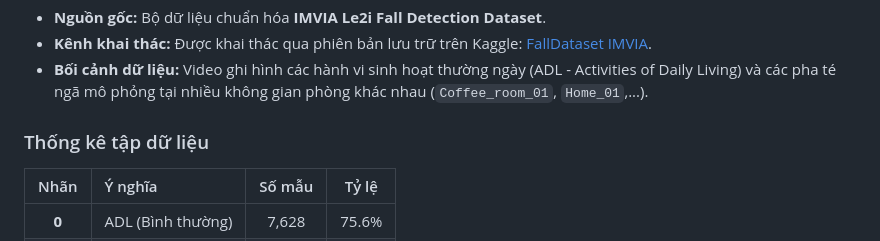
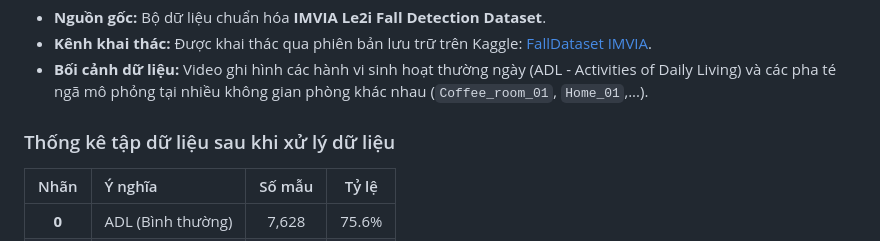
Before and after one commit to ChucNamNo/Fall-Detection, a Markdown page: README.md, the part around the change. Rendered like a GitHub page.

```diff
--- a/README.md
+++ b/README.md
@@ -57,7 +57,7 @@ Hệ thống phát hiện hành vi té ngã theo thời gian thực dựa trên
 * **Kênh khai thác:** Được khai thác qua phiên bản lưu trữ trên Kaggle: [FallDataset IMVIA](https://www.kaggle.com/datasets/tuyenldvn/falldataset-imvia/data).
 * **Bối cảnh dữ liệu:** Video ghi hình các hành vi sinh hoạt thường ngày (ADL - Activities of Daily Living) và các pha té ngã mô phỏng tại nhiều không gian phòng khác nhau (`Coffee_room_01`, `Home_01`,...).
 
-### Thống kê tập dữ liệu
+### Thống kê tập dữ liệu sau khi xử lý dữ liệu
 | Nhãn | Ý nghĩa | Số mẫu | Tỷ lệ |
 | :---: | :--- | :---: | :---: |
 | **0** | ADL (Bình thường) | 7,628 | 75.6% |
```
